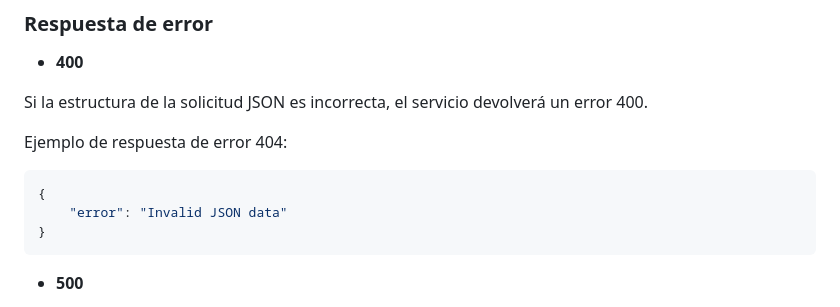
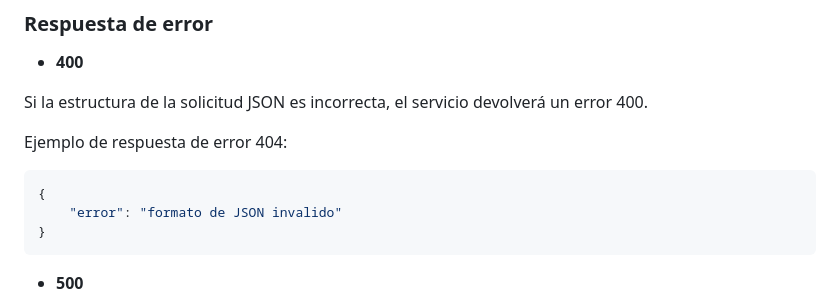
Before and after one commit to AndyTrias/comunidades-apoyo-movilidad-reducida-, a Markdown page: Entregables/documentacion.md, the part around the change. GitHub-like rendering.

````diff
--- a/Entregables/documentacion.md
+++ b/Entregables/documentacion.md
@@ -82,7 +82,7 @@ Si la estructura de la solicitud JSON es incorrecta, el servicio devolverá un e
 
   ```json
   {
-      "error": "Invalid JSON data"
+      "error": "formato de JSON invalido"
   }
 ```
 
````
